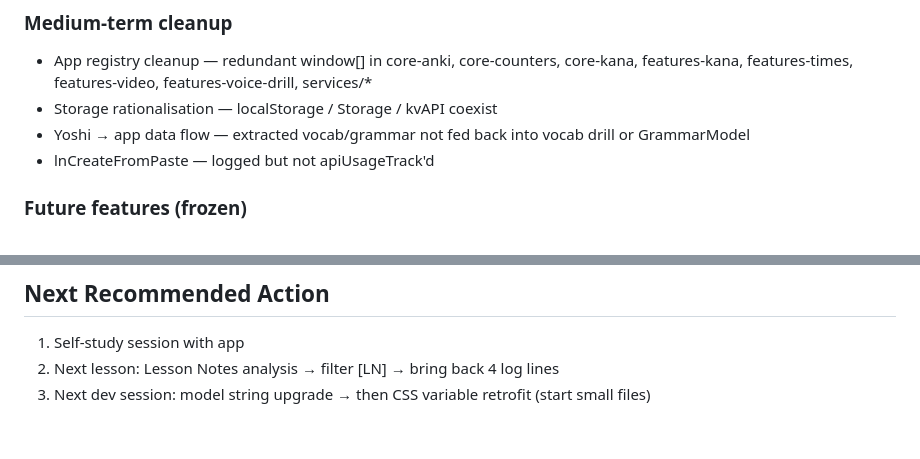
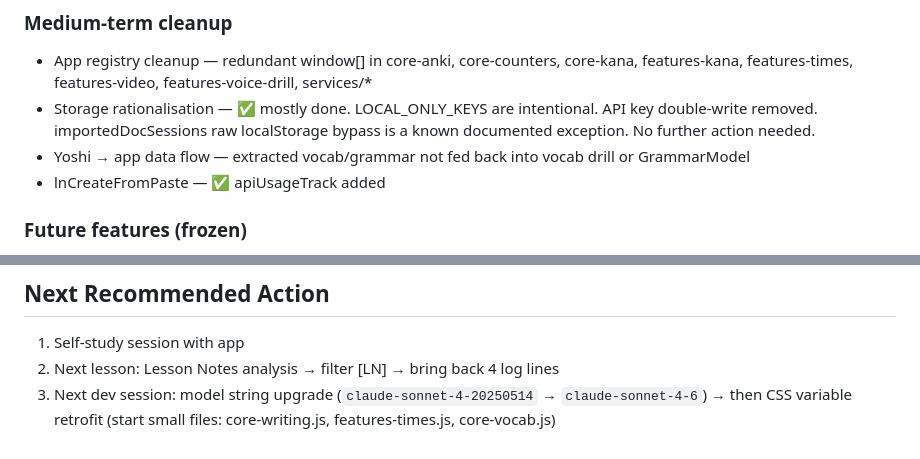
Before and after one commit to jpstudioyoshi/jpstudio, a Markdown page: context-session.md, 2 parts joined by grey strips. Drawn GitHub-style.

Commit message:
context-session: storage rationalisation marked done

```diff
--- a/context-session.md
+++ b/context-session.md
@@ -98,9 +98,9 @@ All immediate stabilization tasks complete. DrillCard migration in progress.
 
 ### Medium-term cleanup
 - App registry cleanup — redundant window[] in core-anki, core-counters, core-kana, features-kana, features-times, features-video, features-voice-drill, services/*
-- Storage rationalisation — localStorage / Storage / kvAPI coexist
+- Storage rationalisation — ✅ mostly done. LOCAL_ONLY_KEYS are intentional. API key double-write removed. importedDocSessions raw localStorage bypass is a known documented exception. No further action needed.
 - Yoshi → app data flow — extracted vocab/grammar not fed back into vocab drill or GrammarModel
-- lnCreateFromPaste — logged but not apiUsageTrack'd
+- lnCreateFromPaste — ✅ apiUsageTrack added
 
 ### Future features (frozen)
 - DrillRecord unified history, TextEntry migration, AudioStrip, Phone PWA
@@ -138,4 +138,4 @@ Two separate systems:
 ## Next Recommended Action
 1. Self-study session with app
 2. Next lesson: Lesson Notes analysis → filter [LN] → bring back 4 log lines
-3. Next dev session: model string upgrade → then CSS variable retrofit (start small files)
+3. Next dev session: model string upgrade (`claude-sonnet-4-20250514` → `claude-sonnet-4-6`) → then CSS variable retrofit (start small files: core-writing.js, features-times.js, core-vocab.js)
```
Also changed, not shown: audit-2026-05-23.md (+1 -1 lines).
